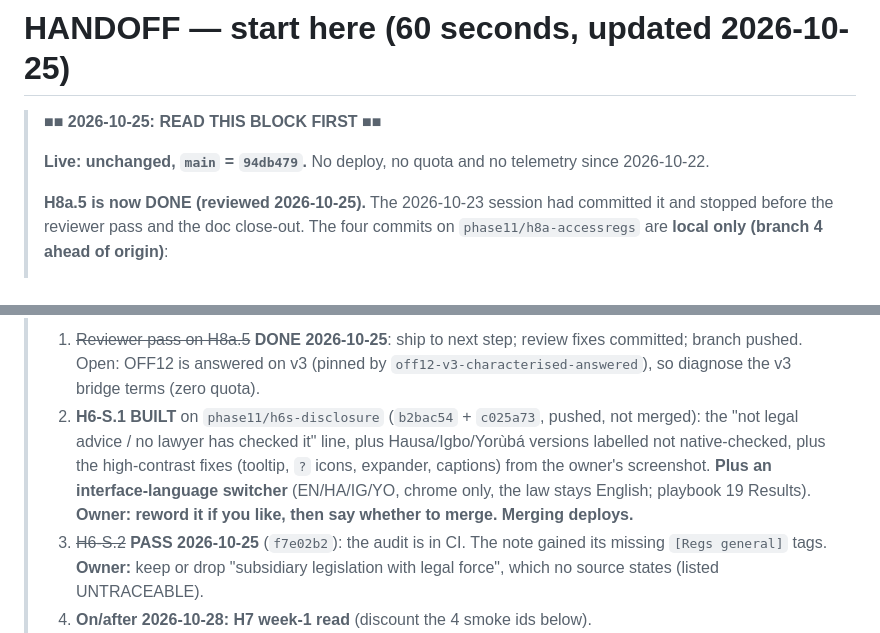
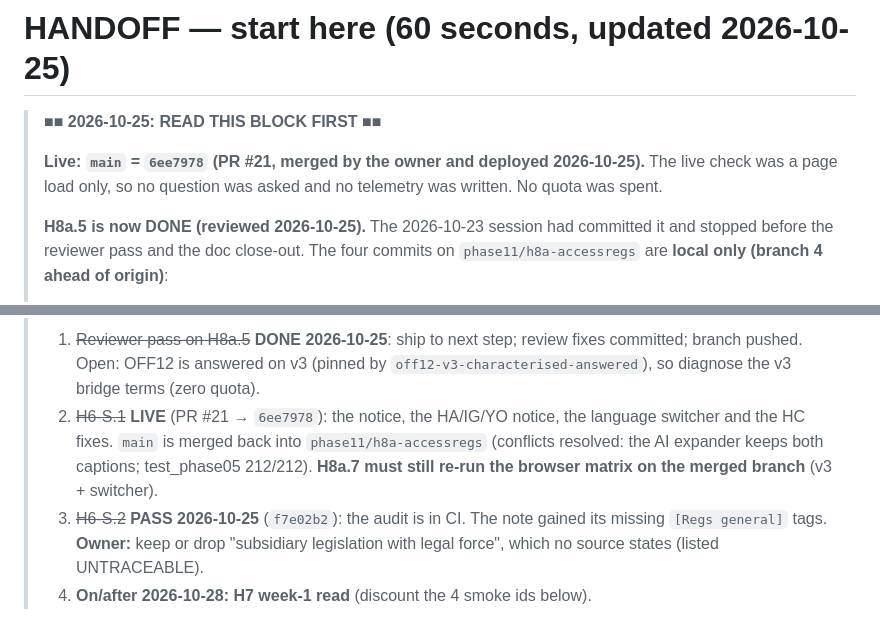
Before and after one commit to batestguy/NGOdisabilityRAG, a Markdown page: HANDOFF.md, 2 parts joined by grey strips. Drawn GitHub-style.

```diff
--- a/HANDOFF.md
+++ b/HANDOFF.md
@@ -2,7 +2,8 @@
 
 > **■■ 2026-10-25: READ THIS BLOCK FIRST ■■**
 >
-> **Live: unchanged, `main` = `94db479`.** No deploy, no quota and no telemetry since 2026-10-22.
+> **Live: `main` = `6ee7978` (PR #21, merged by the owner and deployed 2026-10-25).** The live check was a page load
+> only, so no question was asked and no telemetry was written. No quota was spent.
 >
 > **H8a.5 is now DONE (reviewed 2026-10-25).** The 2026-10-23 session had committed it and stopped before the reviewer
 > pass and the doc close-out. The four commits on `phase11/h8a-accessregs` are **local only (branch 4 ahead of origin)**:
@@ -32,10 +33,9 @@
 > **Next, in this order (all $0):**
 > 1. ~~Reviewer pass on H8a.5~~ **DONE 2026-10-25**: ship to next step; review fixes committed; branch pushed. Open:
 >    OFF12 is answered on v3 (pinned by `off12-v3-characterised-answered`), so diagnose the v3 bridge terms (zero quota).
-> 2. **H6-S.1 BUILT** on `phase11/h6s-disclosure` (`b2bac54` + `c025a73`, pushed, not merged): the "not legal advice / no
->    lawyer has checked it" line, plus Hausa/Igbo/Yorùbá versions labelled not native-checked, plus the high-contrast
->    fixes (tooltip, `?` icons, expander, captions) from the owner's screenshot.
->    **Plus an interface-language switcher** (EN/HA/IG/YO, chrome only, the law stays English; playbook 19 Results). **Owner: reword it if you like, then say whether to merge. Merging deploys.**
+> 2. ~~H6-S.1~~ **LIVE** (PR #21 → `6ee7978`): the notice, the HA/IG/YO notice, the language switcher and the HC fixes.
+>    `main` is merged back into `phase11/h8a-accessregs` (conflicts resolved: the AI expander keeps both captions;
+>    test_phase05 212/212). **H8a.7 must still re-run the browser matrix on the merged branch** (v3 + switcher).
 > 3. ~~H6-S.2~~ **PASS 2026-10-25** (`f7e02b2`): the audit is in CI. The note gained its missing `[Regs general]` tags.
 >    **Owner:** keep or drop "subsidiary legislation with legal force", which no source states (listed UNTRACEABLE).
 > 4. **On/after 2026-10-28: H7 week-1 read** (discount the 4 smoke ids below).
```
Also changed, not shown: STATUS.md (+6 -3 lines), docs/phases/19_zero_cost_self_review.md (+5 -0 lines).
